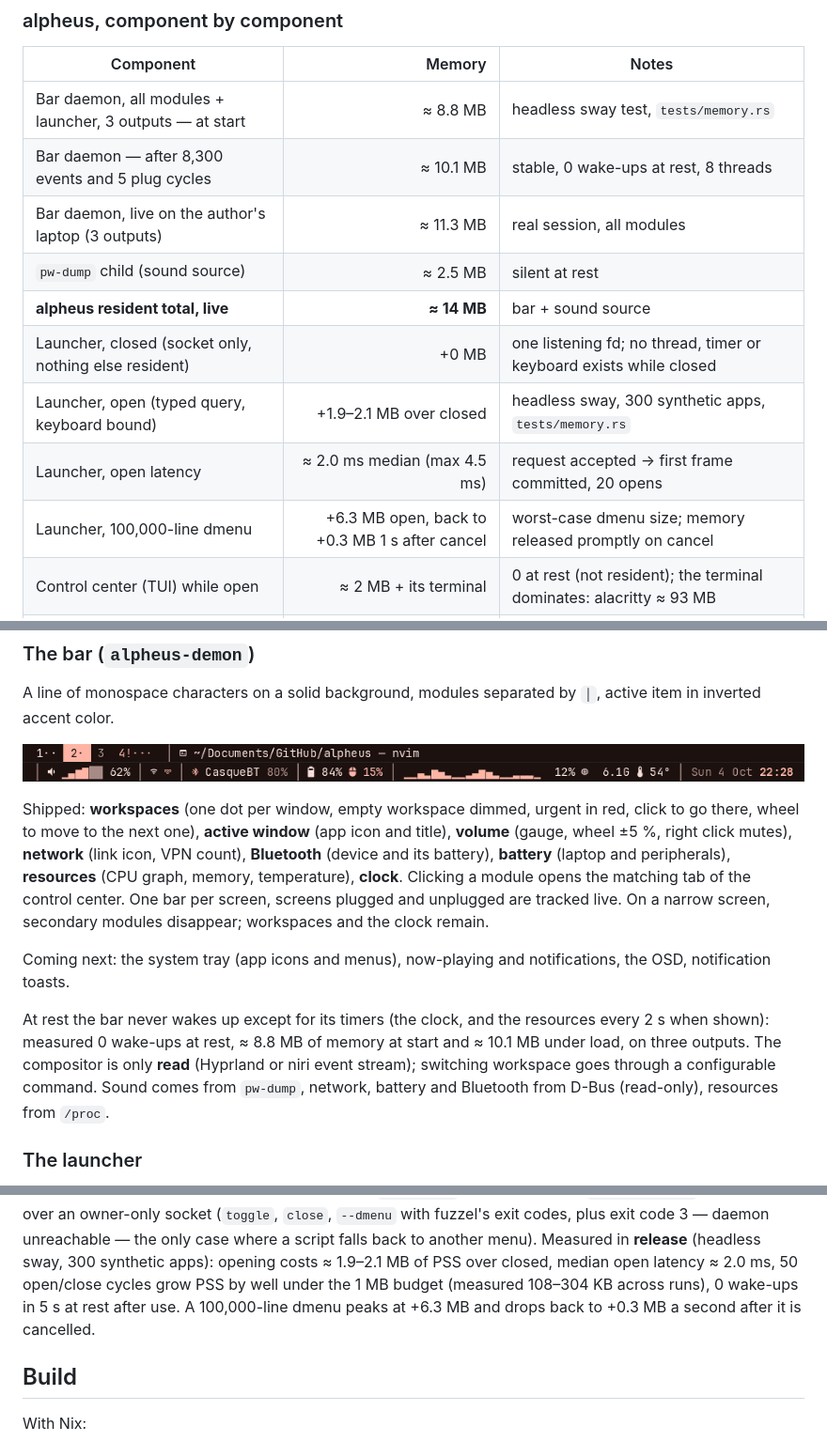
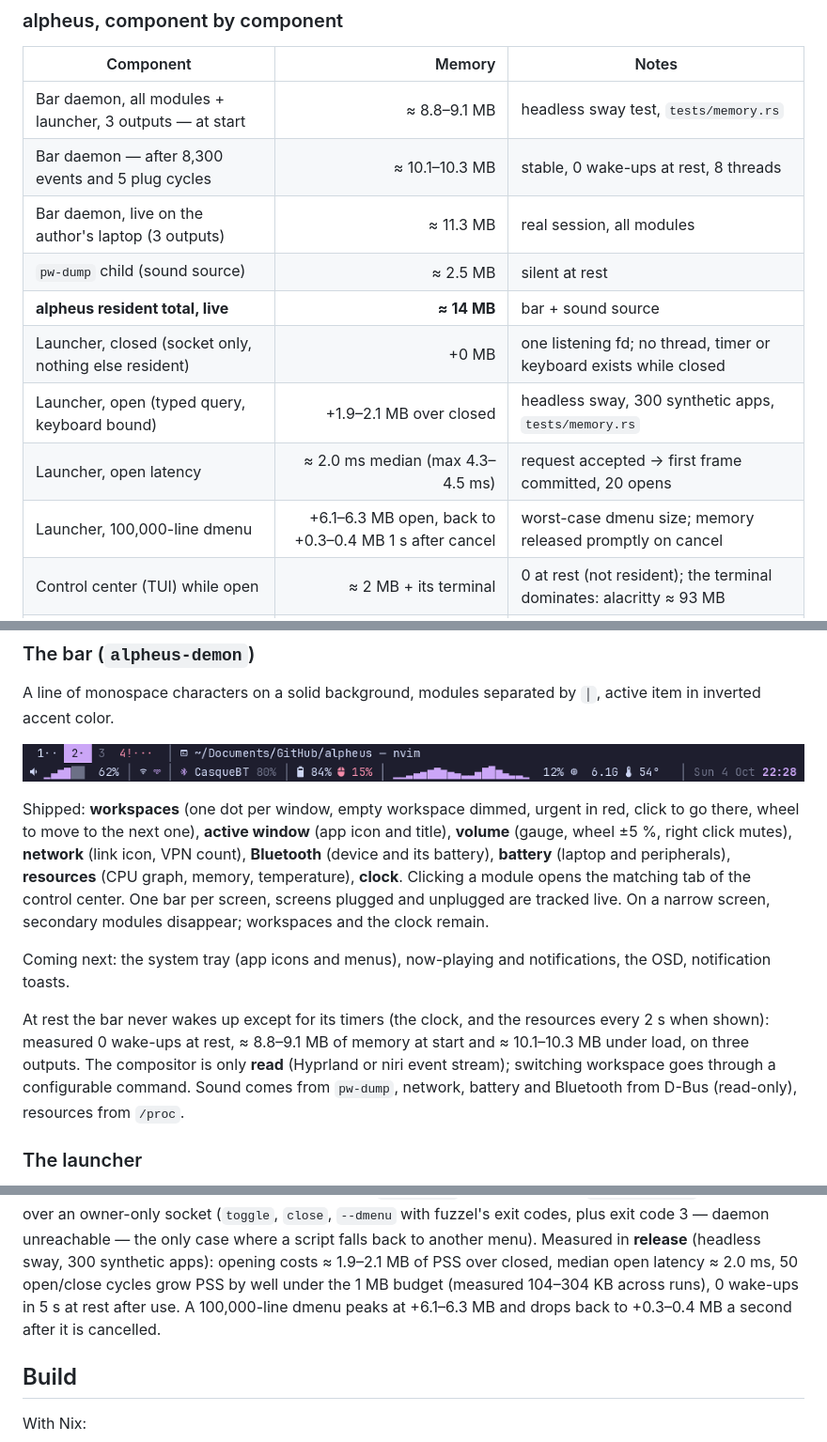
Before and after one commit to mornepousse/alpheus, a Markdown page: README.md, 3 parts joined by grey strips. Shown at 94% size. Rendered like a GitHub page; pictures changed too: docs/images/bar.png.

```diff
--- a/README.md
+++ b/README.md
@@ -31,15 +31,15 @@ outputs). alpheus figures are release builds. Updated with every delivery.
 
 | Component | Memory | Notes |
 |---|---:|---|
-| Bar daemon, all modules + launcher, 3 outputs — at start | ≈ 8.8 MB | headless sway test, `tests/memory.rs` |
-| Bar daemon — after 8,300 events and 5 plug cycles | ≈ 10.1 MB | stable, 0 wake-ups at rest, 8 threads |
+| Bar daemon, all modules + launcher, 3 outputs — at start | ≈ 8.8–9.1 MB | headless sway test, `tests/memory.rs` |
+| Bar daemon — after 8,300 events and 5 plug cycles | ≈ 10.1–10.3 MB | stable, 0 wake-ups at rest, 8 threads |
 | Bar daemon, live on the author's laptop (3 outputs) | ≈ 11.3 MB | real session, all modules |
 | `pw-dump` child (sound source) | ≈ 2.5 MB | silent at rest |
 | **alpheus resident total, live** | **≈ 14 MB** | bar + sound source |
 | Launcher, closed (socket only, nothing else resident) | +0 MB | one listening fd; no thread, timer or keyboard exists while closed |
 | Launcher, open (typed query, keyboard bound) | +1.9–2.1 MB over closed | headless sway, 300 synthetic apps, `tests/memory.rs` |
-| Launcher, open latency | ≈ 2.0 ms median (max 4.5 ms) | request accepted → first frame committed, 20 opens |
-| Launcher, 100,000-line dmenu | +6.3 MB open, back to +0.3 MB 1 s after cancel | worst-case dmenu size; memory released promptly on cancel |
+| Launcher, open latency | ≈ 2.0 ms median (max 4.3–4.5 ms) | request accepted → first frame committed, 20 opens |
+| Launcher, 100,000-line dmenu | +6.1–6.3 MB open, back to +0.3–0.4 MB 1 s after cancel | worst-case dmenu size; memory released promptly on cancel |
 | Control center (TUI) while open | ≈ 2 MB + its terminal | 0 at rest (not resident); the terminal dominates: alacritty ≈ 93 MB |
 | Borrowed for now: mako / swaybg / swayosd | 6.6 / 1.4 / 49.5 MB | to be replaced by alpheus toasts and OSD |
 
@@ -161,11 +161,12 @@ Coming next: the system tray (app icons and menus), now-playing and
 notifications, the OSD, notification toasts.
 
 At rest the bar never wakes up except for its timers (the clock, and the
-resources every 2 s when shown): measured 0 wake-ups at rest, ≈ 8.8 MB of
-memory at start and ≈ 10.1 MB under load, on three outputs. The compositor
-is only **read** (Hyprland or niri event stream); switching workspace goes
-through a configurable command. Sound comes from `pw-dump`, network,
-battery and Bluetooth from D-Bus (read-only), resources from `/proc`.
+resources every 2 s when shown): measured 0 wake-ups at rest, ≈ 8.8–9.1 MB
+of memory at start and ≈ 10.1–10.3 MB under load, on three outputs. The
+compositor is only **read** (Hyprland or niri event stream); switching
+workspace goes through a configurable command. Sound comes from
+`pw-dump`, network, battery and Bluetooth from D-Bus (read-only),
+resources from `/proc`.
 
 ### The launcher
 
@@ -185,9 +186,9 @@ with fuzzel's exit codes, plus exit code 3 — daemon unreachable — the
 only case where a script falls back to another menu). Measured in
 **release** (headless sway, 300 synthetic apps): opening costs ≈ 1.9–2.1 MB
 of PSS over closed, median open latency ≈ 2.0 ms, 50 open/close cycles
-grow PSS by well under the 1 MB budget (measured 108–304 KB across runs),
+grow PSS by well under the 1 MB budget (measured 104–304 KB across runs),
 0 wake-ups in 5 s at rest after use. A 100,000-line dmenu peaks at
-+6.3 MB and drops back to +0.3 MB a second after it is cancelled.
++6.1–6.3 MB and drops back to +0.3–0.4 MB a second after it is cancelled.
 
 ## Build
 
```
Also changed, not shown: other parts of README.md (+1 -1 lines), CLAUDE.md (+10 -6 lines), docs/images/launcher.png, 2 other files.
